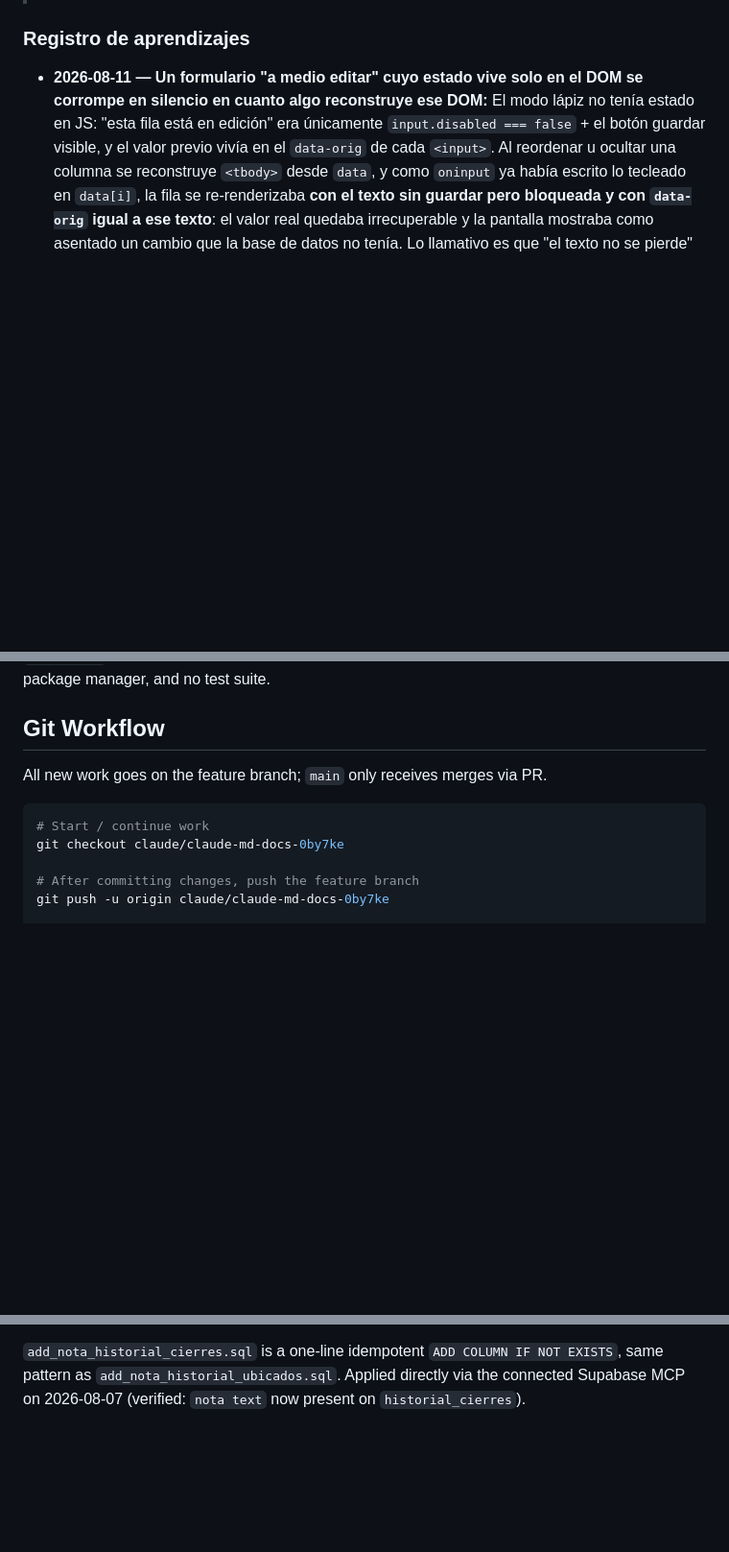
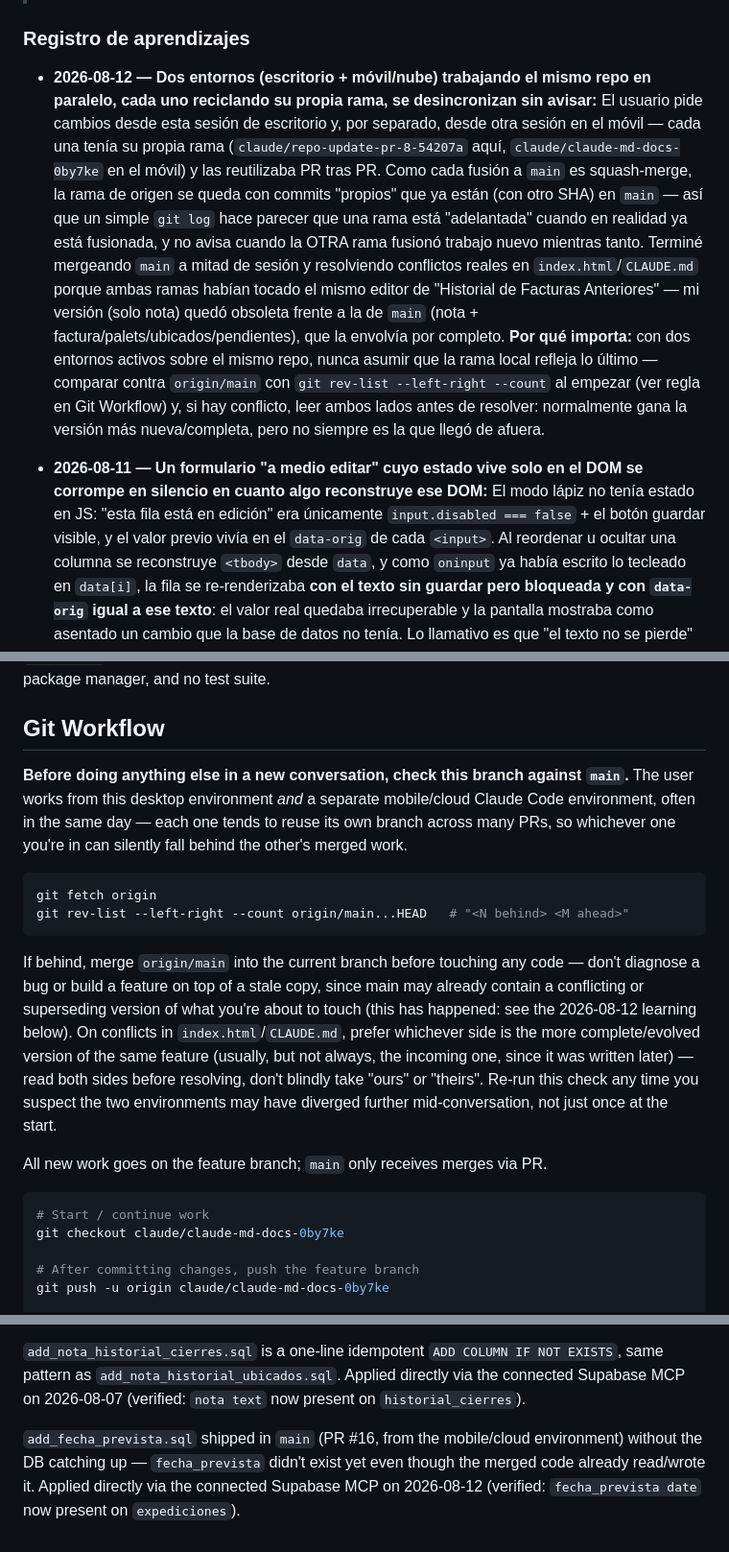
Before and after one commit to youserhouse/Expediciones, a Markdown page: CLAUDE.md, 3 parts joined by grey strips. Shown at 96% size. Drawn GitHub-style; blank space fills up the shorter version.

Commit message:
docs: revisar main primero + registrar migración fecha_prevista (#17)
* fix: KPI Palets en Recepción usa p_ubicar + colores semánticos por estado

El KPI sumaba `palets` (total original de la factura) en vez de
`p_ubicar` (lo que realmente queda pendiente), inflando la cifra.

Los colores de estado eran una rotación arbitraria sin relación con
su significado (Reponer en azul, Completado en verde, Recepción en
cyan). Se remapean a semántica intuitiva: en_transito=amarillo,
recepcion=azul, en_preparacion=verde, completado=rojo. La etiqueta
de "completado" pasa de "Completo" a "Factura finalizada" (el valor
en BD no cambia).

CLAUDE.md actualizado para reflejar el nuevo comportamiento.

Co-Authored-By: Claude Sonnet 5 <noreply@anthropic.com>

* feat: editar/guardar/nota en Historial de Facturas Anteriores

Iguala el panel de Facturas Anteriores al de Ubicados por Día: cada
cierre expandido ahora muestra una nota editable (lápiz para
desbloquear, guardar para persistir), y el botón de texto "🗑
Eliminar" siempre visible se reemplaza por un ✕ en esa misma fila,
consistente con el resto de la UI.

Añade la columna `nota` a historial_cierres (add_nota_historial_cierres.sql,
aplicada directamente contra Supabase vía Composio y verificada).

CLAUDE.md actualizado con el esquema, la migración y los aprendizajes
de esta sesión.

Co-Authored-By: Claude Sonnet 5 <noreply@anthropic.com>

* docs: check branch vs main first + log fecha_prevista migration applied

Adds an explicit rule to Git Workflow: since the user works from this
desktop environment and a separate mobile/cloud one on the same repo,
each reusing its own branch, check origin/main before touching any
code every conversation — this session found itself 7 commits behind
after the other environment merged PRs #11-#16 independently.

Also documents that add_fecha_prevista.sql (shipped in main from that
other session without a matching DB change) has now been applied
directly against Supabase and verified.

Co-Authored-By: Claude Sonnet 5 <noreply@anthropic.com>

---------

Co-authored-by: Claude Sonnet 5 <noreply@anthropic.com>

````diff
--- a/CLAUDE.md
+++ b/CLAUDE.md
@@ -19,6 +19,7 @@
 
 ### Registro de aprendizajes
 
+- **2026-08-12 — Dos entornos (escritorio + móvil/nube) trabajando el mismo repo en paralelo, cada uno reciclando su propia rama, se desincronizan sin avisar:** El usuario pide cambios desde esta sesión de escritorio y, por separado, desde otra sesión en el móvil — cada una tenía su propia rama (`claude/repo-update-pr-8-54207a` aquí, `claude/claude-md-docs-0by7ke` en el móvil) y las reutilizaba PR tras PR. Como cada fusión a `main` es squash-merge, la rama de origen se queda con commits "propios" que ya están (con otro SHA) en `main` — así que un simple `git log` hace parecer que una rama está "adelantada" cuando en realidad ya está fusionada, y no avisa cuando la OTRA rama fusionó trabajo nuevo mientras tanto. Terminé mergeando `main` a mitad de sesión y resolviendo conflictos reales en `index.html`/`CLAUDE.md` porque ambas ramas habían tocado el mismo editor de "Historial de Facturas Anteriores" — mi versión (solo nota) quedó obsoleta frente a la de `main` (nota + factura/palets/ubicados/pendientes), que la envolvía por completo. **Por qué importa:** con dos entornos activos sobre el mismo repo, nunca asumir que la rama local refleja lo último — comparar contra `origin/main` con `git rev-list --left-right --count` al empezar (ver regla en Git Workflow) y, si hay conflicto, leer ambos lados antes de resolver: normalmente gana la versión más nueva/completa, pero no siempre es la que llegó de afuera.
 - **2026-08-11 — Un formulario "a medio editar" cuyo estado vive solo en el DOM se corrompe en silencio en cuanto algo reconstruye ese DOM:** El modo lápiz no tenía estado en JS: "esta fila está en edición" era únicamente `input.disabled === false` + el botón guardar visible, y el valor previo vivía en el `data-orig` de cada `<input>`. Al reordenar u ocultar una columna se reconstruye `<tbody>` desde `data`, y como `oninput` ya había escrito lo tecleado en `data[i]`, la fila se re-renderizaba **con el texto sin guardar pero bloqueada y con `data-orig` igual a ese texto**: el valor real quedaba irrecuperable y la pantalla mostraba como asentado un cambio que la base de datos no tenía. Lo llamativo es que "el texto no se pierde" hacía parecer que no había bug. Arreglo: dos `Map` (`rowEdits`/`mrowEdits`) que guardan, **por id de expedición y no por índice** (para que borrar otra fila no los desplace), los valores originales al entrar en edición; `restaurarEdiciones()` se llama al final de `renderDesktop()`/`renderMobile()` y vuelve a desbloquear la fila y a fijar los `data-orig` correctos. **Por qué importa:** al añadir cualquier función que reconstruya una lista, hay que preguntarse qué estado de interacción en curso vive solo en el DOM (edición, foco, selección, scroll) — y si ese estado tiene una copia "original" para poder cancelar, esa copia debe vivir en JS, no en un atributo del nodo que se va a destruir.
 - **2026-08-11 — Una prueba que asigna `.value` sin disparar el evento `input` no prueba lo que crees:** La primera sonda de "¿se pierde la edición al reordenar?" hacía `el.value = 'X'` desde `page.evaluate` y concluyó que el texto se perdía. Falso: al no dispararse `input`, nunca corría `upd()`, así que `data[i]` no se enteró y el re-render lo pisaba. Con `page.fill()` (que sí dispara eventos) el texto **sí** sobrevivía y el bug real resultó ser otro (el `data-orig` corrompido, arriba). **Por qué importa:** para verificar cualquier cosa que dependa de handlers `oninput`/`onchange`, usar siempre `fill()`/`type()` de Playwright y no asignar `.value` a mano — si no, se diagnostica un bug inventado y se pasa por alto el verdadero.
 - **2026-08-11 — Un listener global de "cerrar al hacer clic fuera" que RE-RENDERIZA debe escuchar `click`, nunca `pointerdown`:** El desplegable de color se cerraba con un listener en `document` sobre `pointerdown` que llamaba a `renderCfgPanel()` (reemplaza todo el `innerHTML` de `#cfgList`). Como `pointerdown` ocurre ANTES de que el navegador dispare el `click` del botón pulsado, para cuando tocaba disparar el `click` el nodo pulsado ya estaba desconectado del documento — y un `click` sobre un nodo desconectado no ejecuta su `onclick` inline. Resultado: **con un desplegable abierto, el primer clic sobre cualquier interruptor o cabecera del panel se tragaba** (había que pulsar dos veces), sin ningún error en consola. Con `click`, el handler del propio botón ya se ejecutó cuando el evento burbujea hasta `document`, así que ambas cosas ocurren. `e.target.closest(...)` sigue funcionando aunque el nodo esté desconectado, porque el subárbol viejo conserva su estructura de ancestros. **Por qué importa:** siempre que un handler global reaccione a un clic re-construyendo el DOM que contiene al elemento pulsado, usar `click` y no `pointerdown`/`mousedown`; el síntoma ("hay que hacer clic dos veces") es fácil de achacar al CSS o a un `stopPropagation` cuando en realidad es el orden de los eventos.
@@ -131,6 +132,15 @@ This file provides guidance to Claude Code (claude.ai/code) when working with co
 **Tablero Expediciones** is a real-time logistics dashboard for Solaufil, managing shipment tracking (expeditions/parcels). It is a zero-dependency single-page application — everything lives in one `index.html` file (~1460 lines) with embedded CSS and JavaScript. There is no build step, no package manager, and no test suite.
 
 ## Git Workflow
+
+**Before doing anything else in a new conversation, check this branch against `main`.** The user works from this desktop environment *and* a separate mobile/cloud Claude Code environment, often in the same day — each one tends to reuse its own branch across many PRs, so whichever one you're in can silently fall behind the other's merged work.
+
+```bash
+git fetch origin
+git rev-list --left-right --count origin/main...HEAD   # "<N behind> <M ahead>"
+```
+
+If behind, merge `origin/main` into the current branch before touching any code — don't diagnose a bug or build a feature on top of a stale copy, since main may already contain a conflicting or superseding version of what you're about to touch (this has happened: see the 2026-08-12 learning below). On conflicts in `index.html`/`CLAUDE.md`, prefer whichever side is the more complete/evolved version of the same feature (usually, but not always, the incoming one, since it was written later) — read both sides before resolving, don't blindly take "ours" or "theirs". Re-run this check any time you suspect the two environments may have diverged further mid-conversation, not just once at the start.
 
 All new work goes on the feature branch; `main` only receives merges via PR.
 
@@ -276,3 +286,5 @@ Apply them in this order:
 `add_recepcion_ubicados.sql` is idempotent and safe to re-run. Its last statement adds `expediciones_coherencia_check`; skip that block if you would rather validate the invariant only in the app.
 
 `add_nota_historial_cierres.sql` is a one-line idempotent `ADD COLUMN IF NOT EXISTS`, same pattern as `add_nota_historial_ubicados.sql`. Applied directly via the connected Supabase MCP on 2026-08-07 (verified: `nota text` now present on `historial_cierres`).
+
+`add_fecha_prevista.sql` shipped in `main` (PR #16, from the mobile/cloud environment) without the DB catching up — `fecha_prevista` didn't exist yet even though the merged code already read/wrote it. Applied directly via the connected Supabase MCP on 2026-08-12 (verified: `fecha_prevista date` now present on `expediciones`).
````
